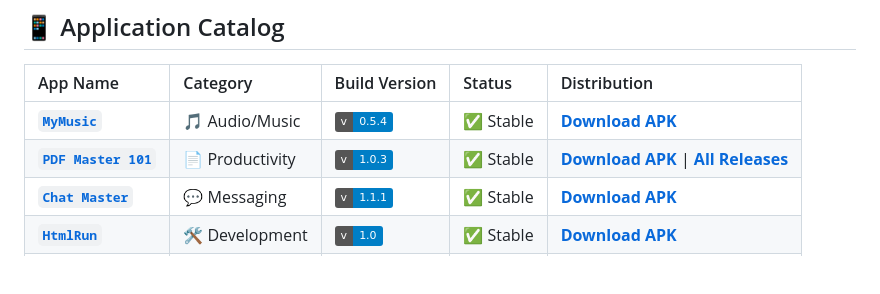
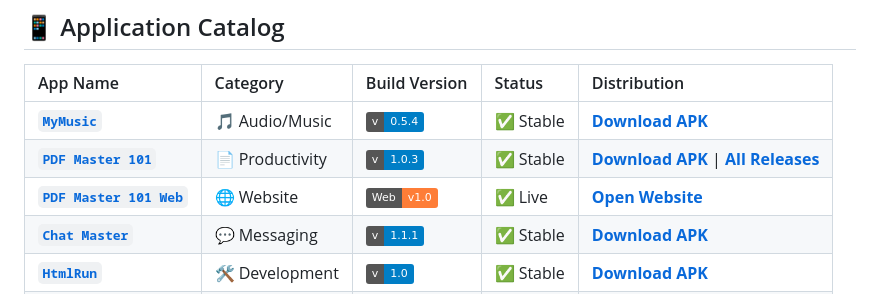
Before and after one commit to gobinda101/MyApps-Releases, a Markdown page: README.md, the part around the change. Drawn GitHub-style; badges without logos; blank space fills up the shorter version.

Commit message:
docs: update README with PDF Master 101 Web link

```diff
--- a/README.md
+++ b/README.md
@@ -25,6 +25,7 @@
 | :--- | :--- | :--- | :--- | :--- |
 | [**`MyMusic`**](./apps/MyMusic) | 🎵 Audio/Music | ![v0.5.4](https://img.shields.io/badge/v-0.5.4-blue) | ✅ Stable | [**Download APK**](https://github.com/gobinda101/MyApps-Releases/raw/main/apps/MyMusic/MyMusic-Latest.apk) |
 | [**`PDF Master 101`**](./apps/PDFMaster101) | 📄 Productivity | ![v1.0.3](https://img.shields.io/badge/v-1.0.3-blue) | ✅ Stable | [**Download APK**](https://github.com/gobinda101/MyApps-Releases/raw/main/apps/PDFMaster101/PDFMaster101-Latest.apk) \| [**All Releases**](https://github.com/gobinda101/MyApps-Releases/releases) |
+| [**`PDF Master 101 Web`**](https://pdf101.web.app/) | 🌐 Website | ![v1.0](https://img.shields.io/badge/Web-v1.0-orange) | ✅ Live | [**Open Website**](https://pdf101.web.app/) |
 | [**`Chat Master`**](./apps/ChatMaster) | 💬 Messaging | ![v1.1.1](https://img.shields.io/badge/v-1.1.1-blue) | ✅ Stable | [**Download APK**](https://github.com/gobinda101/MyApps-Releases/raw/main/apps/ChatMaster/ChatMaster-Latest.apk) |
 | [**`HtmlRun`**](./apps/HtmlRun) | 🛠️ Development | ![v1.0](https://img.shields.io/badge/v-1.0-blue) | ✅ Stable | [**Download APK**](https://github.com/gobinda101/MyApps-Releases/raw/main/apps/HtmlRun/HtmlRun-Latest.apk) |
 | [**`Brain Reminder`**](./apps/BrainReminder) | 🧠 Utilities | ![v1.0](https://img.shields.io/badge/v-1.0-blue) | ✅ Stable | [**Download APK**](https://github.com/gobinda101/MyApps-Releases/raw/main/apps/BrainReminder/BrainReminder-Latest.apk) |
```
